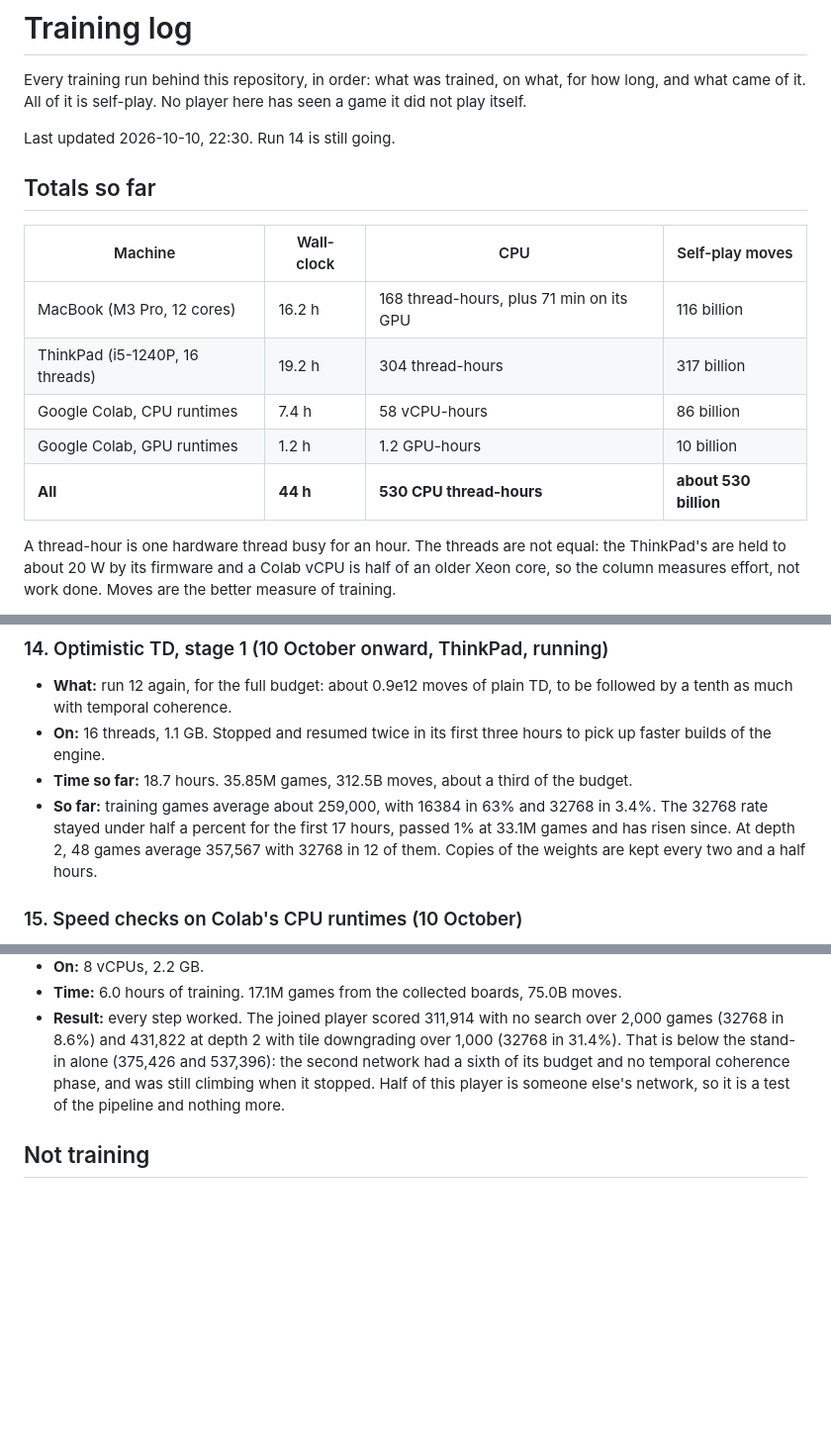
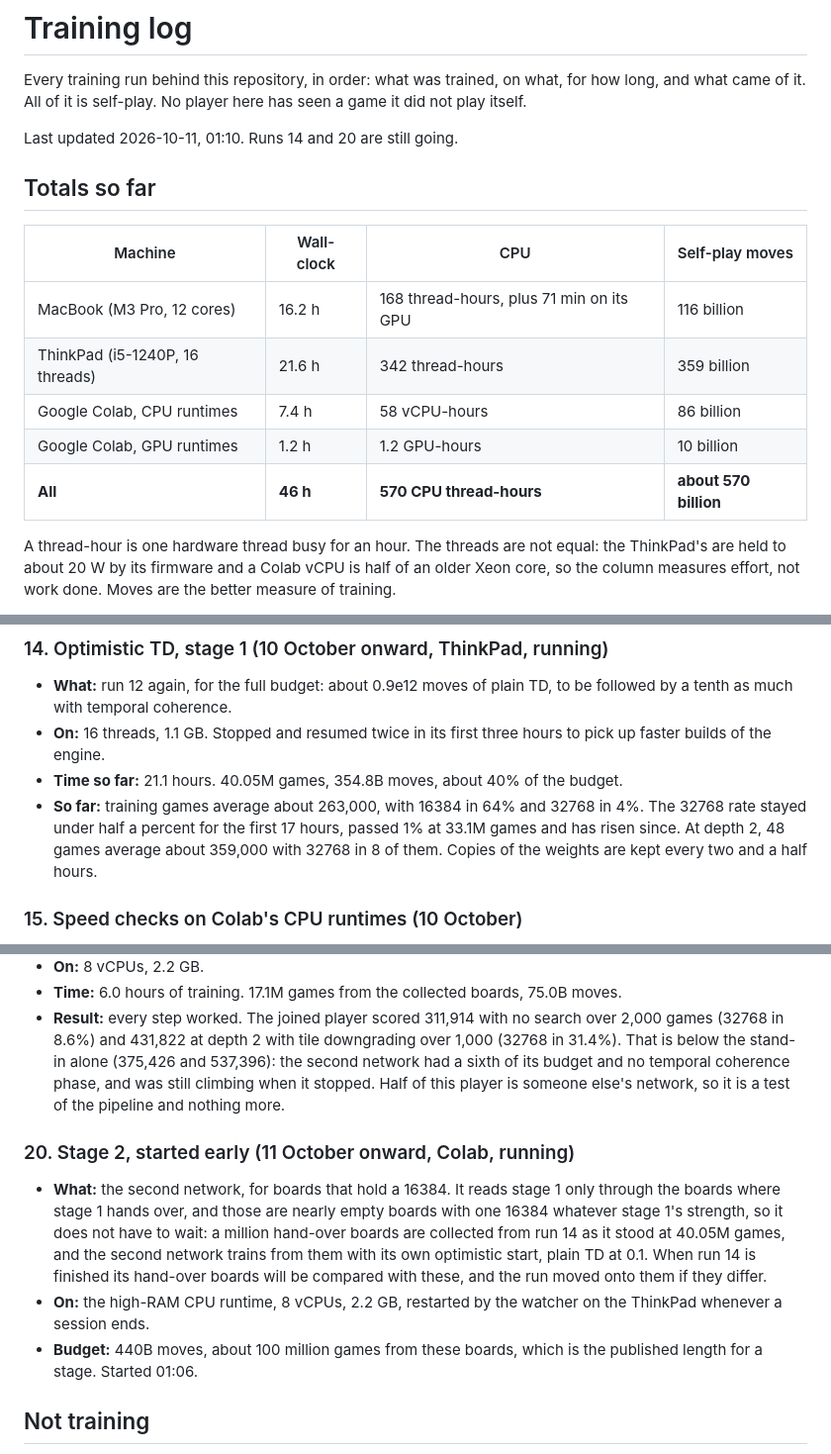
Before and after one commit to LoganBradley787/2048-rl, a Markdown page: docs/TRAINING_LOG.md, 3 parts joined by grey strips. Shown at 99% size. Drawn GitHub-style; blank space fills up the shorter version.

Commit message:
Training log: stage 2 started on Colab alongside stage 1 [skip ci]

```diff
--- a/docs/TRAINING_LOG.md
+++ b/docs/TRAINING_LOG.md
@@ -4,17 +4,17 @@ Every training run behind this repository, in order: what was trained, on what,
 for how long, and what came of it. All of it is self-play. No player here has
 seen a game it did not play itself.
 
-Last updated 2026-10-10, 22:30. Run 14 is still going.
+Last updated 2026-10-11, 01:10. Runs 14 and 20 are still going.
 
 ## Totals so far
 
 | Machine | Wall-clock | CPU | Self-play moves |
 | --- | --- | --- | --- |
 | MacBook (M3 Pro, 12 cores) | 16.2 h | 168 thread-hours, plus 71 min on its GPU | 116 billion |
-| ThinkPad (i5-1240P, 16 threads) | 19.2 h | 304 thread-hours | 317 billion |
+| ThinkPad (i5-1240P, 16 threads) | 21.6 h | 342 thread-hours | 359 billion |
 | Google Colab, CPU runtimes | 7.4 h | 58 vCPU-hours | 86 billion |
 | Google Colab, GPU runtimes | 1.2 h | 1.2 GPU-hours | 10 billion |
-| **All** | **44 h** | **530 CPU thread-hours** | **about 530 billion** |
+| **All** | **46 h** | **570 CPU thread-hours** | **about 570 billion** |
 
 A thread-hour is one hardware thread busy for an hour. The threads are not
 equal: the ThinkPad's are held to about 20 W by its firmware and a Colab vCPU
@@ -169,12 +169,12 @@ and Wu, 2022) and then pass it. Their recipe is in [TRAINING.md](TRAINING.md).
   to be followed by a tenth as much with temporal coherence.
 - **On:** 16 threads, 1.1 GB. Stopped and resumed twice in its first three
   hours to pick up faster builds of the engine.
-- **Time so far:** 18.7 hours. 35.85M games, 312.5B moves, about a third of the
+- **Time so far:** 21.1 hours. 40.05M games, 354.8B moves, about 40% of the
   budget.
-- **So far:** training games average about 259,000, with 16384 in 63% and 32768
-  in 3.4%. The 32768 rate stayed under half a percent for the first 17 hours,
-  passed 1% at 33.1M games and has risen since. At depth 2, 48 games average 357,567 with 32768 in
-  12 of them. Copies of the weights are kept every two and a half hours.
+- **So far:** training games average about 263,000, with 16384 in 64% and 32768
+  in 4%. The 32768 rate stayed under half a percent for the first 17 hours,
+  passed 1% at 33.1M games and has risen since. At depth 2, 48 games average about 359,000 with
+  32768 in 8 of them. Copies of the weights are kept every two and a half hours.
 
 ### 15. Speed checks on Colab's CPU runtimes (10 October)
 
@@ -233,6 +233,20 @@ and Wu, 2022) and then pass it. Their recipe is in [TRAINING.md](TRAINING.md).
   this player is someone else's network, so it is a test of the pipeline and
   nothing more.
 
+### 20. Stage 2, started early (11 October onward, Colab, running)
+
+- **What:** the second network, for boards that hold a 16384. It reads stage 1
+  only through the boards where stage 1 hands over, and those are nearly empty
+  boards with one 16384 whatever stage 1's strength, so it does not have to
+  wait: a million hand-over boards are collected from run 14 as it stood at
+  40.05M games, and the second network trains from them with its own optimistic
+  start, plain TD at 0.1. When run 14 is finished its hand-over boards will be
+  compared with these, and the run moved onto them if they differ.
+- **On:** the high-RAM CPU runtime, 8 vCPUs, 2.2 GB, restarted by the watcher
+  on the ThinkPad whenever a session ends.
+- **Budget:** 440B moves, about 100 million games from these boards, which is
+  the published length for a stage. Started 01:06.
+
 ## Not training
 
 - The `snake` agent has no trained weights: it is a search with one
```
